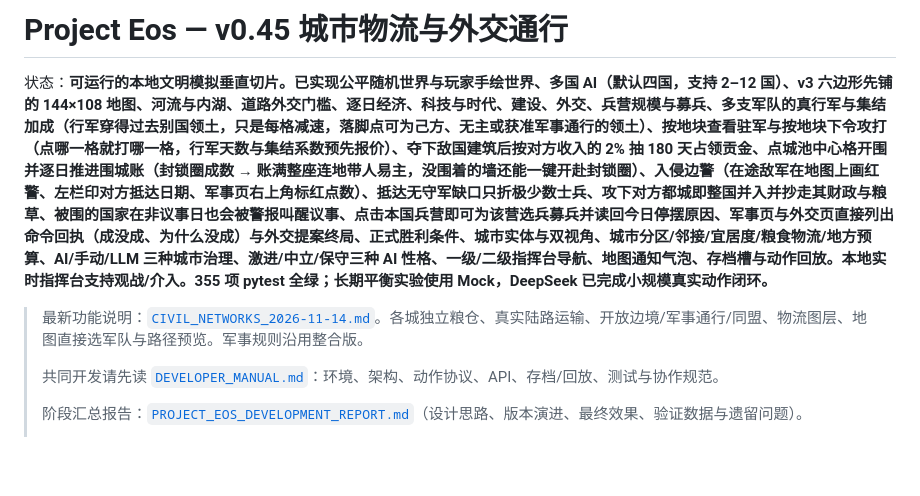
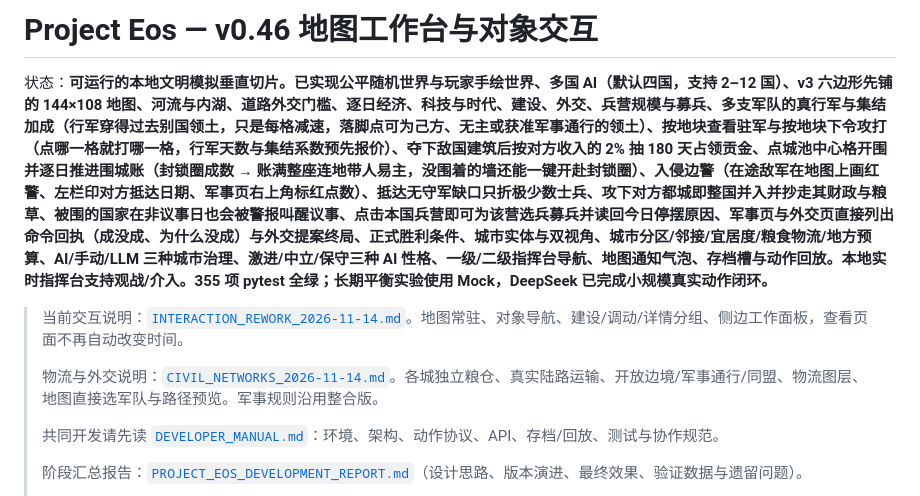
Before and after one commit to xd666-afk/PROJECT-EOS, a Markdown page: README.md, the part around the change. GitHub-like rendering; blank space fills up the shorter version.

```diff
--- a/README.md
+++ b/README.md
@@ -1,8 +1,10 @@
-# Project Eos — v0.45 城市物流与外交通行
+# Project Eos — v0.46 地图工作台与对象交互
 
 状态：**可运行的本地文明模拟垂直切片。已实现公平随机世界与玩家手绘世界、多国 AI（默认四国，支持 2–12 国）、v3 六边形先铺的 144×108 地图、河流与内湖、道路外交门槛、逐日经济、科技与时代、建设、外交、兵营规模与募兵、多支军队的真行军与集结加成（行军穿得过去别国领土，只是每格减速，落脚点可为己方、无主或获准军事通行的领土）、按地块查看驻军与按地块下令攻打（点哪一格就打哪一格，行军天数与集结系数预先报价）、夺下敌国建筑后按对方收入的 2% 抽 180 天占领贡金、点城池中心格开围并逐日推进围城账（封锁圈成数 → 账满整座连地带人易主，没围着的墙还能一键开赴封锁圈）、入侵边警（在途敌军在地图上画红警、左栏印对方抵达日期、军事页右上角标红点数）、抵达无守军缺口只折极少数士兵、攻下对方都城即整国并入并抄走其财政与粮草、被围的国家在非议事日也会被警报叫醒议事、点击本国兵营即可为该营选兵募兵并读回今日停摆原因、军事页与外交页直接列出命令回执（成没成、为什么没成）与外交提案终局、正式胜利条件、城市实体与双视角、城市分区/邻接/宜居度/粮食物流/地方预算、AI/手动/LLM 三种城市治理、激进/中立/保守三种 AI 性格、一级/二级指挥台导航、地图通知气泡、存档槽与动作回放。本地实时指挥台支持观战/介入。355 项 pytest 全绿；长期平衡实验使用 Mock，DeepSeek 已完成小规模真实动作闭环。**
 
-> 最新功能说明：[`CIVIL_NETWORKS_2026-11-14.md`](CIVIL_NETWORKS_2026-11-14.md)。各城独立粮仓、真实陆路运输、开放边境/军事通行/同盟、物流图层、地图直接选军队与路径预览。军事规则沿用整合版。
+> 当前交互说明：[`INTERACTION_REWORK_2026-11-14.md`](INTERACTION_REWORK_2026-11-14.md)。地图常驻、对象导航、建设/调动/详情分组、侧边工作面板，查看页面不再自动改变时间。
+>
+> 物流与外交说明：[`CIVIL_NETWORKS_2026-11-14.md`](CIVIL_NETWORKS_2026-11-14.md)。各城独立粮仓、真实陆路运输、开放边境/军事通行/同盟、物流图层、地图直接选军队与路径预览。军事规则沿用整合版。
 >
 > 共同开发请先读 [`DEVELOPER_MANUAL.md`](DEVELOPER_MANUAL.md)：环境、架构、动作协议、API、存档/回放、测试与协作规范。
 >
```
Also changed, not shown: INTERACTION_REWORK_2026-11-14.md (added, +26 -0 lines), START_HERE.md (+3 -1 lines), docs/report_assets/ux_drawer.png (added), docs/report_assets/ux_drawer_1024.png (added), docs/report_assets/ux_object_actions.png (added), 1 other file.
